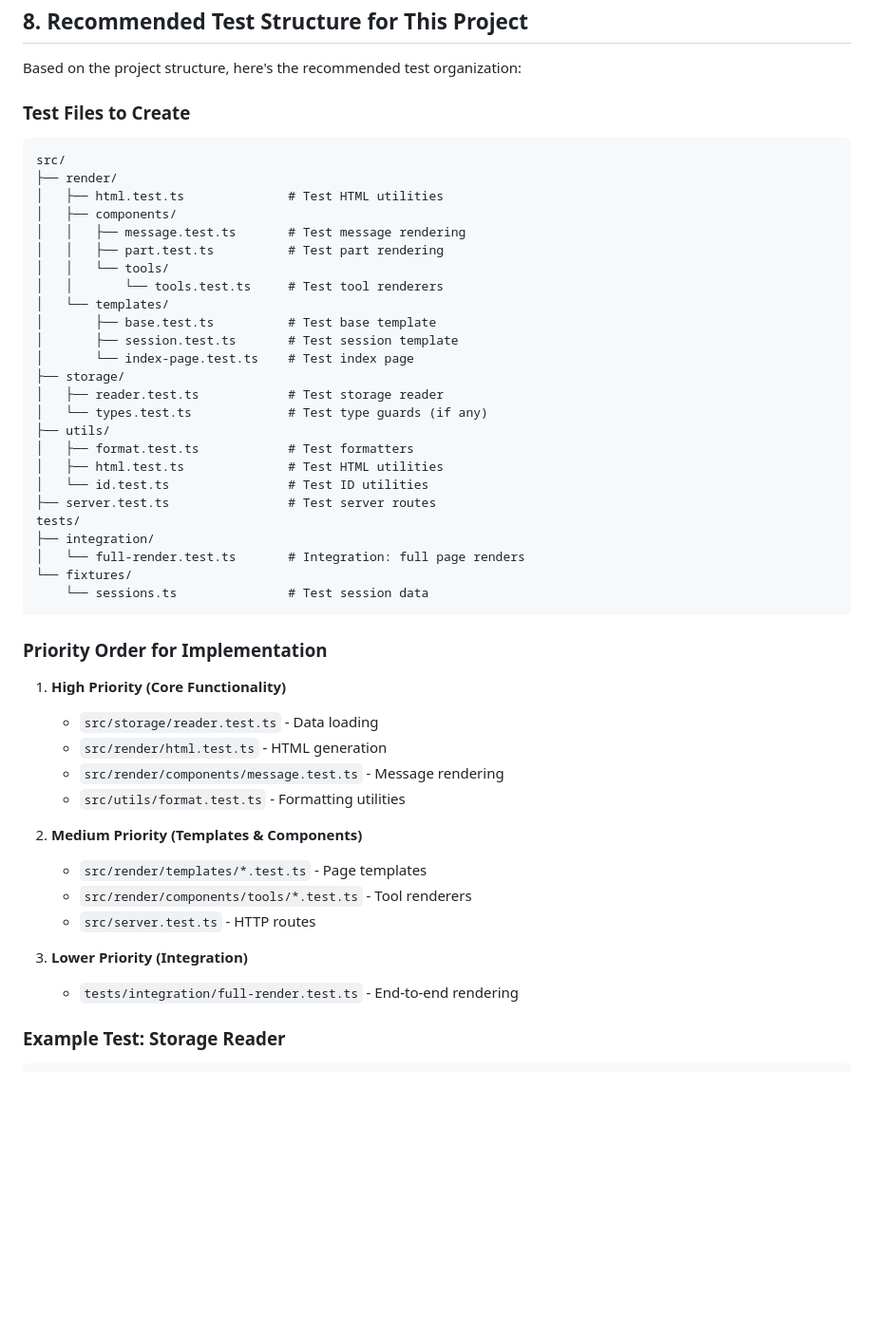
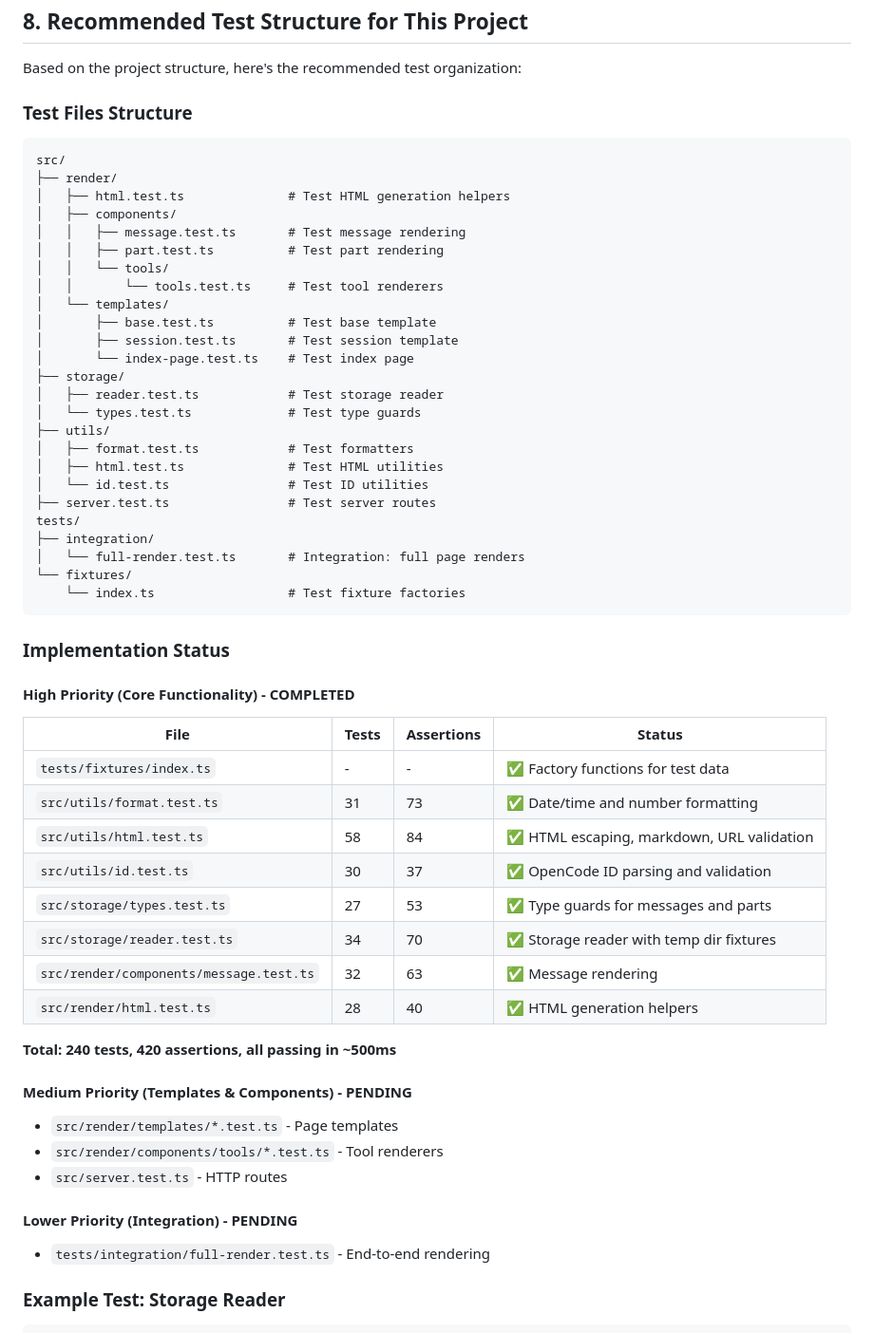
Before and after one commit to ramtinJ95/opencode-replay, a Markdown page: test-best-practices.md, the part around the change. Shown at 95% size. Rendered like a GitHub page; blank space fills up the shorter version.

Commit message:
docs: update test-best-practices with implementation status

````diff
--- a/test-best-practices.md
+++ b/test-best-practices.md
@@ -616,12 +616,12 @@ test("escapes HTML in user content", () => {
 
 Based on the project structure, here's the recommended test organization:
 
-### Test Files to Create
+### Test Files Structure
 
 ```
 src/
 ├── render/
-│   ├── html.test.ts              # Test HTML utilities
+│   ├── html.test.ts              # Test HTML generation helpers
 │   ├── components/
 │   │   ├── message.test.ts       # Test message rendering
 │   │   ├── part.test.ts          # Test part rendering
@@ -633,7 +633,7 @@ src/
 │       └── index-page.test.ts    # Test index page
 ├── storage/
 │   ├── reader.test.ts            # Test storage reader
-│   └── types.test.ts             # Test type guards (if any)
+│   └── types.test.ts             # Test type guards
 ├── utils/
 │   ├── format.test.ts            # Test formatters
 │   ├── html.test.ts              # Test HTML utilities
@@ -643,24 +643,35 @@ tests/
 ├── integration/
 │   └── full-render.test.ts       # Integration: full page renders
 └── fixtures/
-    └── sessions.ts               # Test session data
+    └── index.ts                  # Test fixture factories
 ```
 
-### Priority Order for Implementation
+### Implementation Status
 
-1. **High Priority (Core Functionality)**
-   - `src/storage/reader.test.ts` - Data loading
-   - `src/render/html.test.ts` - HTML generation
-   - `src/render/components/message.test.ts` - Message rendering
-   - `src/utils/format.test.ts` - Formatting utilities
+#### High Priority (Core Functionality) - COMPLETED
 
-2. **Medium Priority (Templates & Components)**
-   - `src/render/templates/*.test.ts` - Page templates
-   - `src/render/components/tools/*.test.ts` - Tool renderers
-   - `src/server.test.ts` - HTTP routes
+| File | Tests | Assertions | Status |
+|------|-------|------------|--------|
+| `tests/fixtures/index.ts` | - | - | ✅ Factory functions for test data |
+| `src/utils/format.test.ts` | 31 | 73 | ✅ Date/time and number formatting |
+| `src/utils/html.test.ts` | 58 | 84 | ✅ HTML escaping, markdown, URL validation |
+| `src/utils/id.test.ts` | 30 | 37 | ✅ OpenCode ID parsing and validation |
+| `src/storage/types.test.ts` | 27 | 53 | ✅ Type guards for messages and parts |
+| `src/storage/reader.test.ts` | 34 | 70 | ✅ Storage reader with temp dir fixtures |
+| `src/render/components/message.test.ts` | 32 | 63 | ✅ Message rendering |
+| `src/render/html.test.ts` | 28 | 40 | ✅ HTML generation helpers |
 
-3. **Lower Priority (Integration)**
-   - `tests/integration/full-render.test.ts` - End-to-end rendering
+**Total: 240 tests, 420 assertions, all passing in ~500ms**
+
+#### Medium Priority (Templates & Components) - PENDING
+
+- `src/render/templates/*.test.ts` - Page templates
+- `src/render/components/tools/*.test.ts` - Tool renderers
+- `src/server.test.ts` - HTTP routes
+
+#### Lower Priority (Integration) - PENDING
+
+- `tests/integration/full-render.test.ts` - End-to-end rendering
 
 ### Example Test: Storage Reader
 
````
